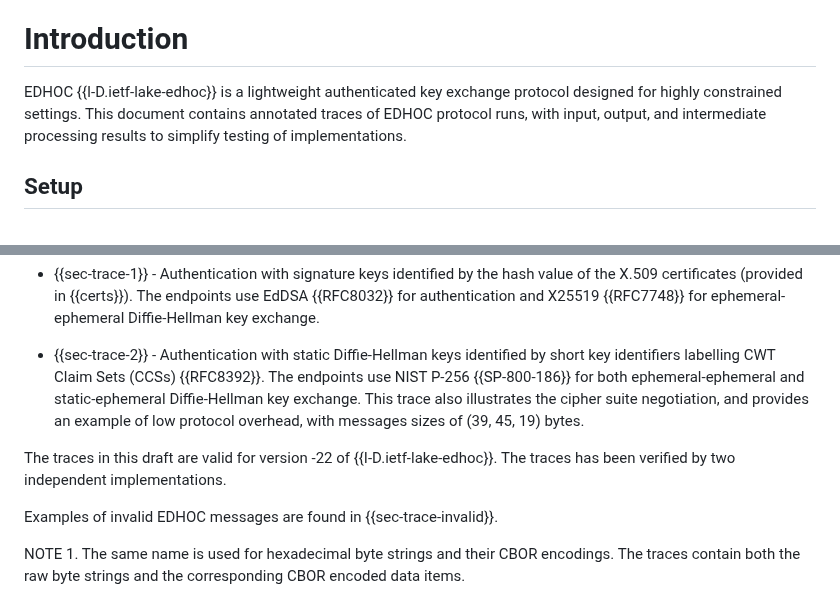
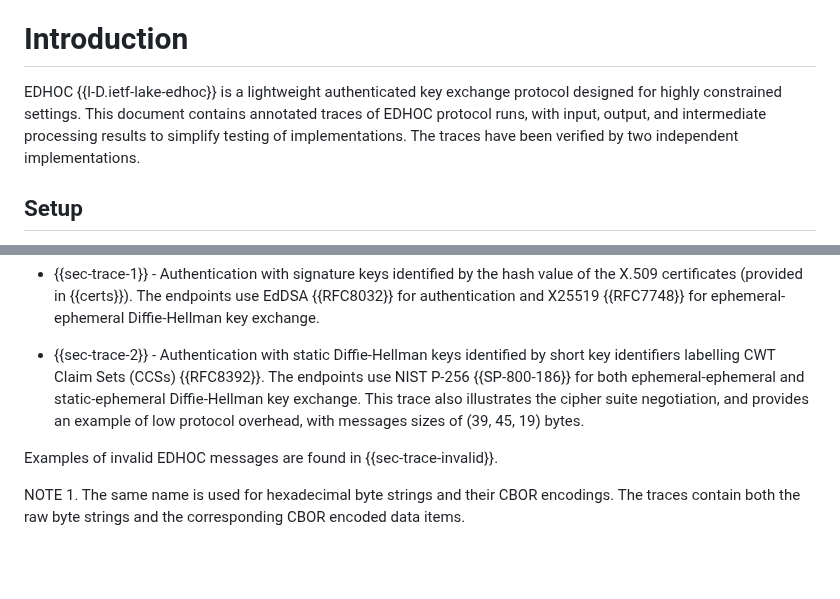
Before and after one commit to lake-wg/edhoc, a Markdown page: draft-ietf-lake-traces.md, 2 parts joined by grey strips. Rendered like a GitHub page; blank space fills up the shorter version.

Commit message:
Addresses #448

```diff
--- a/draft-ietf-lake-traces.md
+++ b/draft-ietf-lake-traces.md
@@ -114,7 +114,7 @@ This document contains some example traces of Ephemeral Diffie-Hellman Over COSE
 
 # Introduction
 
-EDHOC {{I-D.ietf-lake-edhoc}} is a lightweight authenticated key exchange protocol designed for highly constrained settings. This document contains annotated traces of EDHOC protocol runs, with input, output, and intermediate processing results to simplify testing of implementations.
+EDHOC {{I-D.ietf-lake-edhoc}} is a lightweight authenticated key exchange protocol designed for highly constrained settings. This document contains annotated traces of EDHOC protocol runs, with input, output, and intermediate processing results to simplify testing of implementations. The traces have been verified by two independent implementations.
 
 ## Setup
 
@@ -127,8 +127,6 @@ The document contains two traces:
 * {{sec-trace-1}} - Authentication with signature keys identified by the hash value of the X.509 certificates (provided in {{certs}}). The endpoints use EdDSA {{RFC8032}} for authentication and X25519 {{RFC7748}} for ephemeral-ephemeral Diffie-Hellman key exchange.
 
 * {{sec-trace-2}} - Authentication with static Diffie-Hellman keys identified by short key identifiers labelling CWT Claim Sets (CCSs) {{RFC8392}}. The endpoints use NIST P-256 {{SP-800-186}} for both ephemeral-ephemeral and static-ephemeral Diffie-Hellman key exchange. This trace also illustrates the cipher suite negotiation, and provides an example of low protocol overhead, with messages sizes of (39, 45, 19) bytes.
-
-The traces in this draft are valid for version -22 of {{I-D.ietf-lake-edhoc}}. The traces has been verified by two independent implementations.
 
 Examples of invalid EDHOC messages are found in {{sec-trace-invalid}}.
 
```
